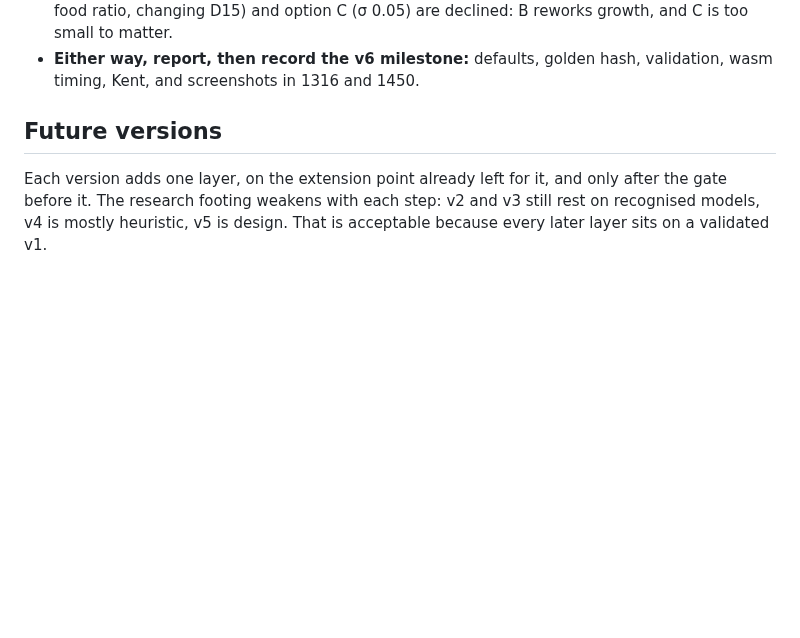
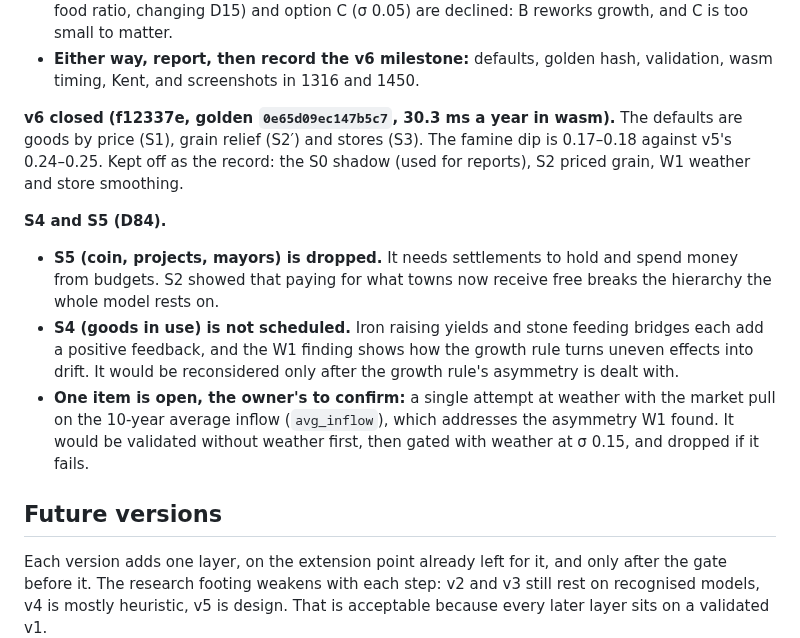
Before and after one commit to tenebrius/Hinterlands, a Markdown page: docs/foundation.md, the part around the change. GitHub-like rendering; blank space fills up the shorter version.

Commit message:
v6 closed, designer: S5 dropped, S4 not scheduled (D84); one weather attempt pending the owner
Co-Authored-By: Claude Opus 5.5 <noreply@anthropic.com>
Claude-Session: https://claude.ai/code/session_01FV7PafZcE8MXsZnCyjBuYd

```diff
--- a/docs/foundation.md
+++ b/docs/foundation.md
@@ -680,6 +680,13 @@ Then stop. The designer reviews the note before any S2 code is written.
 - **If W1 fails again, it is dropped.** `local_harvests` stays off for good, v6 closes without weather, and the weather code stays behind its switch as the record. Option B (a smoothed food ratio, changing D15) and option C (σ 0.05) are declined: B reworks growth, and C is too small to matter.
 - **Either way, report, then record the v6 milestone:** defaults, golden hash, validation, wasm timing, Kent, and screenshots in 1316 and 1450.
 
+**v6 closed (f12337e, golden `0e65d09ec147b5c7`, 30.3 ms a year in wasm).** The defaults are goods by price (S1), grain relief (S2′) and stores (S3). The famine dip is 0.17–0.18 against v5's 0.24–0.25. Kept off as the record: the S0 shadow (used for reports), S2 priced grain, W1 weather and store smoothing.
+
+**S4 and S5 (D84).**
+- **S5 (coin, projects, mayors) is dropped.** It needs settlements to hold and spend money from budgets. S2 showed that paying for what towns now receive free breaks the hierarchy the whole model rests on.
+- **S4 (goods in use) is not scheduled.** Iron raising yields and stone feeding bridges each add a positive feedback, and the W1 finding shows how the growth rule turns uneven effects into drift. It would be reconsidered only after the growth rule's asymmetry is dealt with.
+- **One item is open, the owner's to confirm:** a single attempt at weather with the market pull on the 10-year average inflow (`avg_inflow`), which addresses the asymmetry W1 found. It would be validated without weather first, then gated with weather at σ 0.15, and dropped if it fails.
+
 
 ## Future versions
 
```
Also changed, not shown: docs/designer-context.md (+2 -1 lines).
